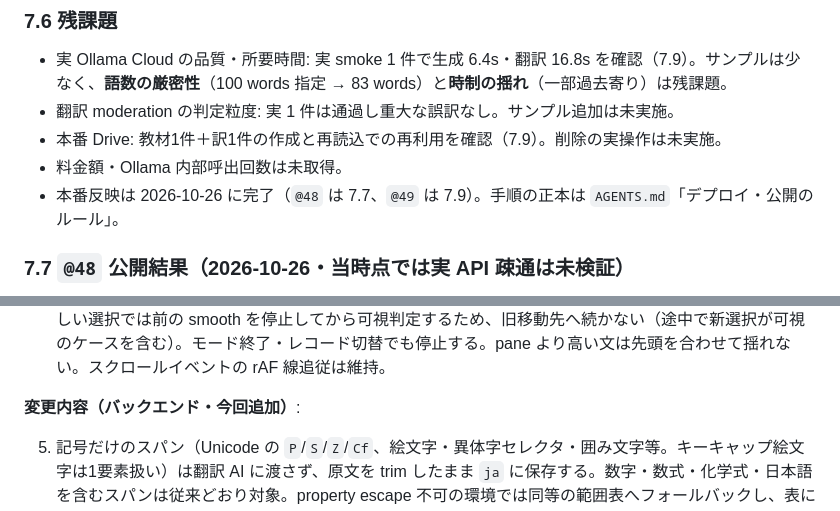
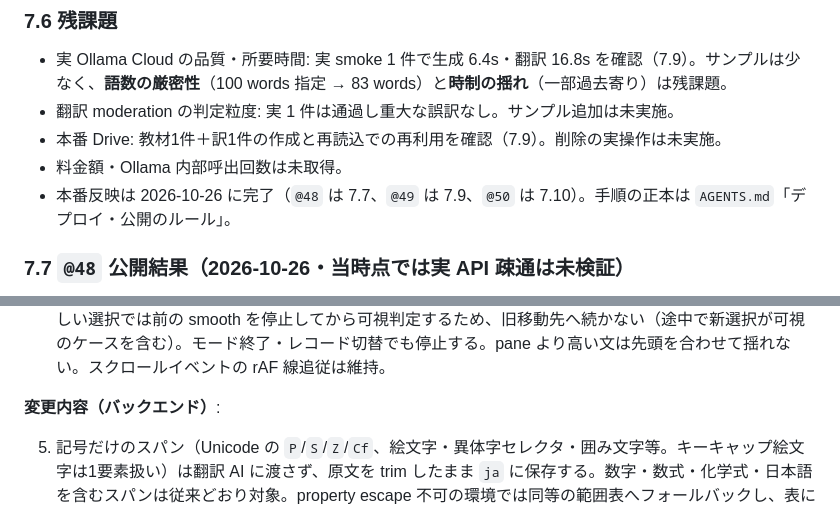
Before and after one commit to hori366191-ship-it/gakusyu-tools, a Markdown page: app2改良方針.md, 2 parts joined by grey strips. GitHub-like rendering.

```diff
--- a/app2改良方針.md
+++ b/app2改良方針.md
@@ -168,7 +168,7 @@
 - 翻訳 moderation の判定粒度: 実 1 件は通過し重大な誤訳なし。サンプル追加は未実施。
 - 本番 Drive: 教材1件＋訳1件の作成と再読込での再利用を確認（7.9）。削除の実操作は未実施。
 - 料金額・Ollama 内部呼出回数は未取得。
-- 本番反映は 2026-10-26 に完了（`@48` は 7.7、`@49` は 7.9）。手順の正本は `AGENTS.md`「デプロイ・公開のルール」。
+- 本番反映は 2026-10-26 に完了（`@48` は 7.7、`@49` は 7.9、`@50` は 7.10）。手順の正本は `AGENTS.md`「デプロイ・公開のルール」。
 
 ### 7.7 `@48` 公開結果（2026-10-26・当時点では実 API 疎通は未検証）
 
@@ -280,7 +285,7 @@
 3. 横長の曲線は従来どおり。縦長は英文ペイン右余白→右gutter→訳文ペイン右余白へ通し、端点・制御点をすべて pane の `padding-right`（20px）内に収める。`enRect.right` などの本文端は使わず、y は選択文の中心間だけを通す。viewport 右端からはみ出さず、両端が見えていないときは従来どおり線を隠す。向きの判定は CSS と同じ `orientation: portrait` を `matchMedia` で見る。
 4. 訳ペインの自動スクロールは見切れるときだけ smooth。`prefers-reduced-motion: reduce` では即時。新しい選択では前の smooth を停止してから可視判定するため、旧移動先へ続かない（途中で新選択が可視のケースを含む）。モード終了・レコード切替でも停止する。pane より高い文は先頭を合わせて揺れない。スクロールイベントの rAF 線追従は維持。
 
-**変更内容（バックエンド・今回追加）**:
+**変更内容（バックエンド）**:
 
 5. 記号だけのスパン（Unicode の `P`/`S`/`Z`/`Cf`、絵文字・異体字セレクタ・囲み文字等。キーキャップ絵文字は1要素扱い）は翻訳 AI に渡さず、原文を trim したまま `ja` に保存する。数字・数式・化学式・日本語を含むスパンは従来どおり対象。property escape 不可の環境では同等の範囲表へフォールバックし、表に無い文字は対象に倒す。
 6. 通常文の応答は件数・ID 完全一致のまま（欠落・重複・未知 ID・記号だけの応答は拒否）。記号スパンを除いた対象だけを ID そのままで AI に渡し、戻り値を元の並びへ合成。プロンプトに「記号だけの行・リストに無い ID を出力しない」を追加。
```
Also changed, not shown: other parts of app2改良方針.md (+21 -16 lines), 仕様書_移行案.md (+21 -16 lines).
